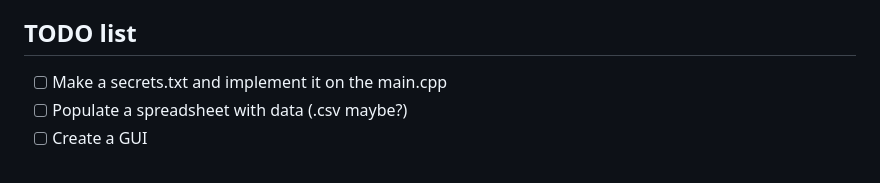
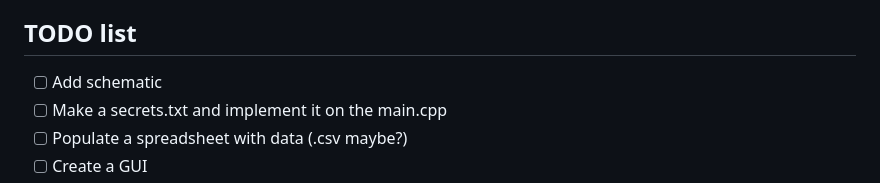
Before and after one commit to Thecalius/ESP32-Attendance, a Markdown page: README.md, the part around the change. Rendered like a GitHub page.

```diff
--- a/README.md
+++ b/README.md
@@ -3,6 +3,7 @@
 This project is an attendance system using an ESP32 microcontroller and an RFID-RC522 module. By tapping an RFID tag, users can clock in and clock out. The data is sent to a Flask server, which logs the attendance information.
 
 ## TODO list
+- [ ] Add schematic
 - [ ] Make a secrets.txt and implement it on the main.cpp
 - [ ] Populate a spreadsheet with data (.csv maybe?)
 - [ ] Create a GUI
```
